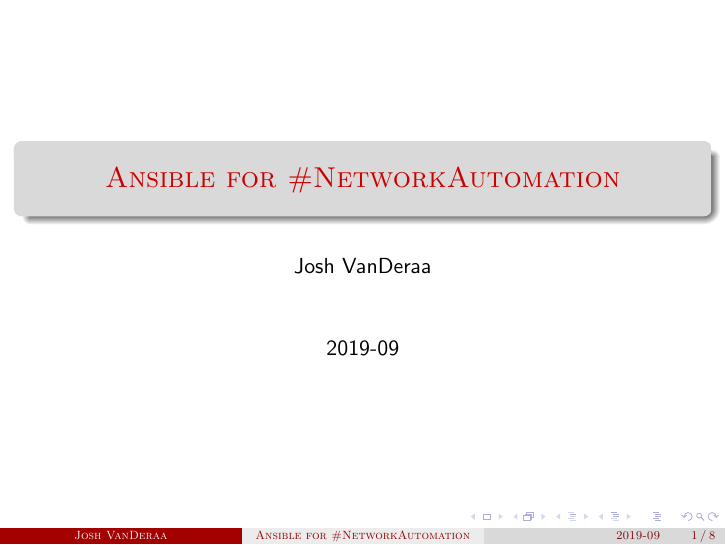
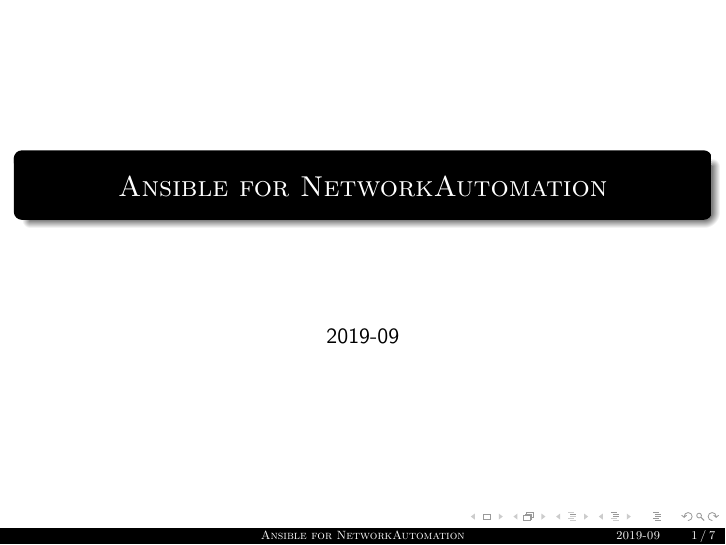
Before and after one commit to jvanderaa/AnsibleForPP, LaTeX slides (session01/outline.tex): page 1 of 14 before the commit and page 1 of 13 after it. The pictures show the PDF file session01/outline.pdf that the author committed with the source.

Commit message:
Updates to the slides.

```diff
--- a/session01/outline.tex
+++ b/session01/outline.tex
@@ -7,8 +8,7 @@
 \usefonttheme{structuresmallcapsserif}
 \graphicspath{ {./assets/ } }
 
-\title{Ansible for \#NetworkAutomation}
-\author{Josh VanDeraa}
+\title{Ansible for NetworkAutomation}
 \date{2019-09}
 
 \begin{document}
```
Also changed, not shown: session01/outline.pdf, session01/outline.tex (3 more changed lines).
